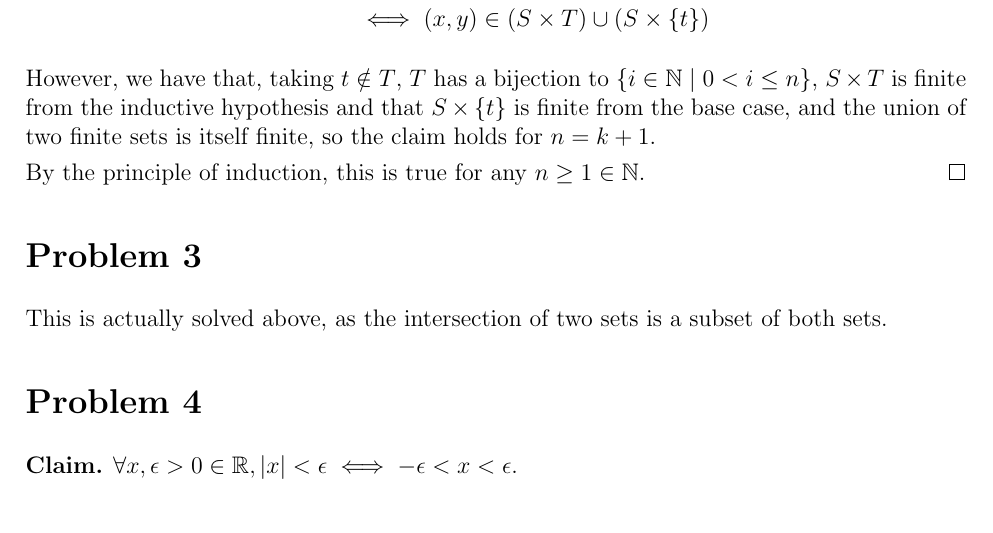
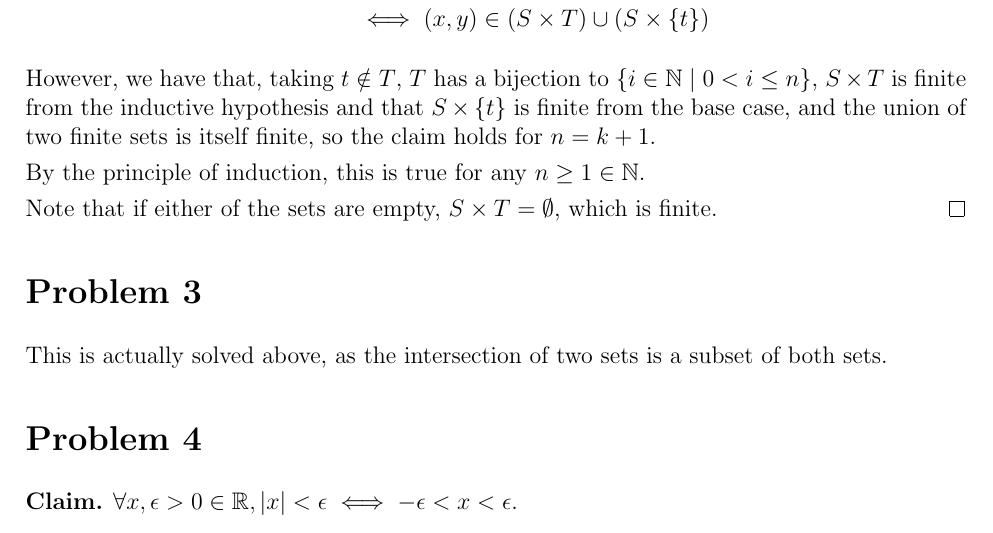
Before and after one commit to DaisiesForAMouse/Columbia-Homework, a LaTeX document (MATH 1207 PS3/set.tex): part of page 6 of 7, cut so that both start at the same text. Compiled offline with pdfLaTeX.

Commit message:
Added case of empty set

```diff
--- a/MATH 1207 PS3/set.tex
+++ b/MATH 1207 PS3/set.tex
@@ -347,6 +347,8 @@ We put $\N$ for the nonegative integers $\Z_{\geq 0}$, mostly because
     is itself finite, so the claim holds for $n = k+1$.
 
     By the principle of induction, this is true for any $n \geq 1 \in \N$.
+
+    Note that if either of the sets are empty, $S \times T = \emptyset$, which is finite.
 \end{proof}
 
 \section*{Problem 3}
```
Also changed, not shown: MATH 1207 PS3/set.pdf.
